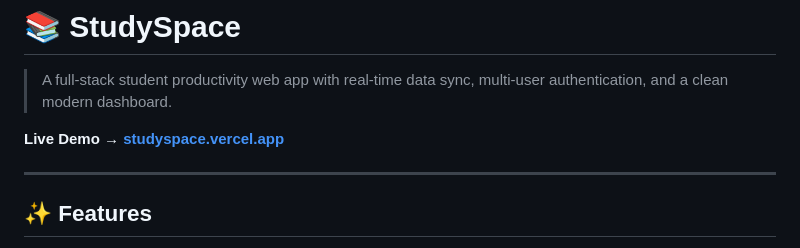
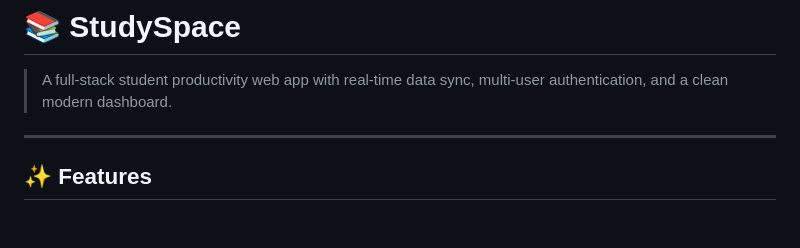
Before and after one commit to dheerajrai-dev/Study-Space, a Markdown page: readme.md, the part around the change. Drawn GitHub-style; blank space fills up the shorter version.

Commit message:
Remove live demo link from README
Removed the live demo link from the README.

```diff
--- a/readme.md
+++ b/readme.md
@@ -2,7 +2,6 @@
 
 > A full-stack student productivity web app with real-time data sync, multi-user authentication, and a clean modern dashboard.
 
-**Live Demo → [studyspace.vercel.app](https://studyspace.vercel.app)**
 
 ---
 
```
